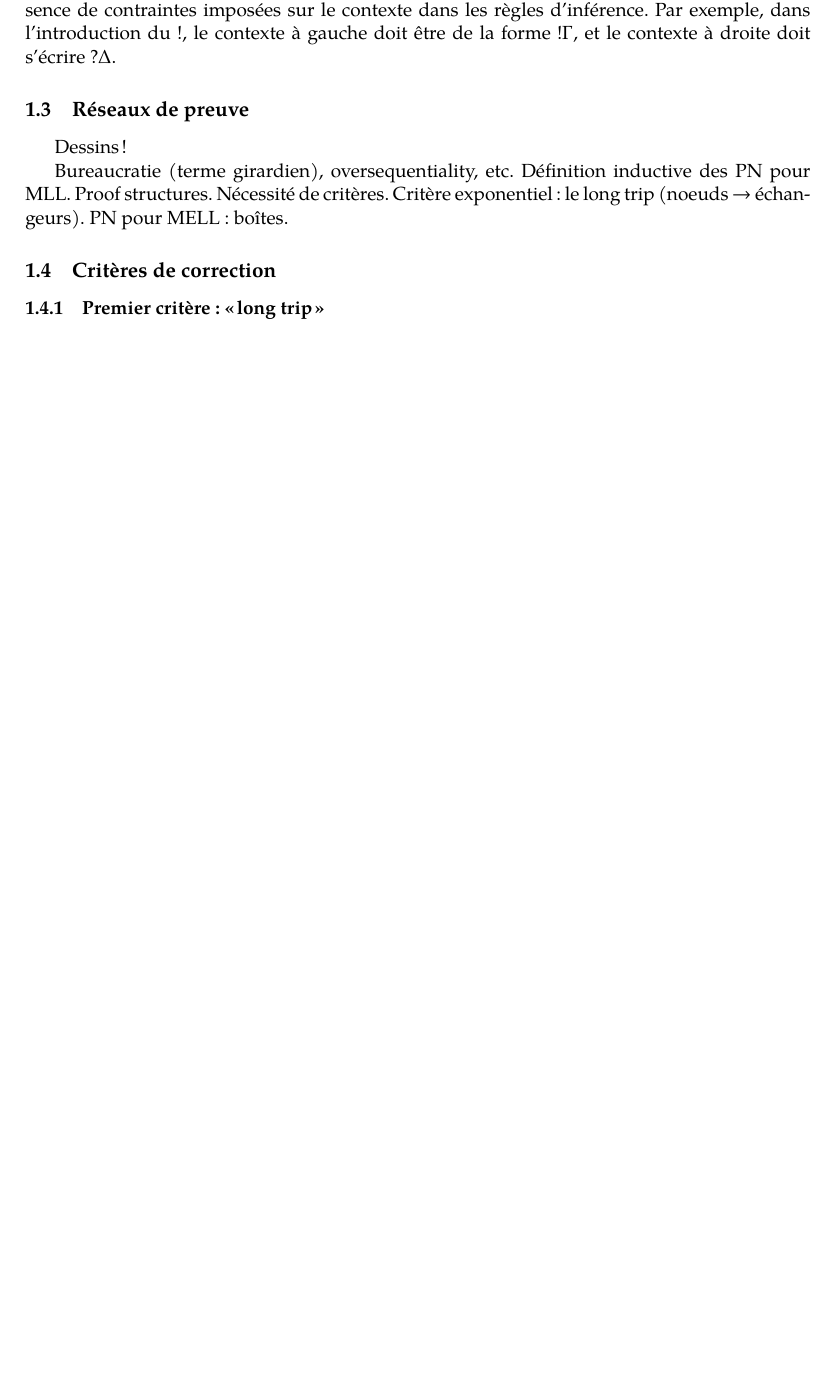
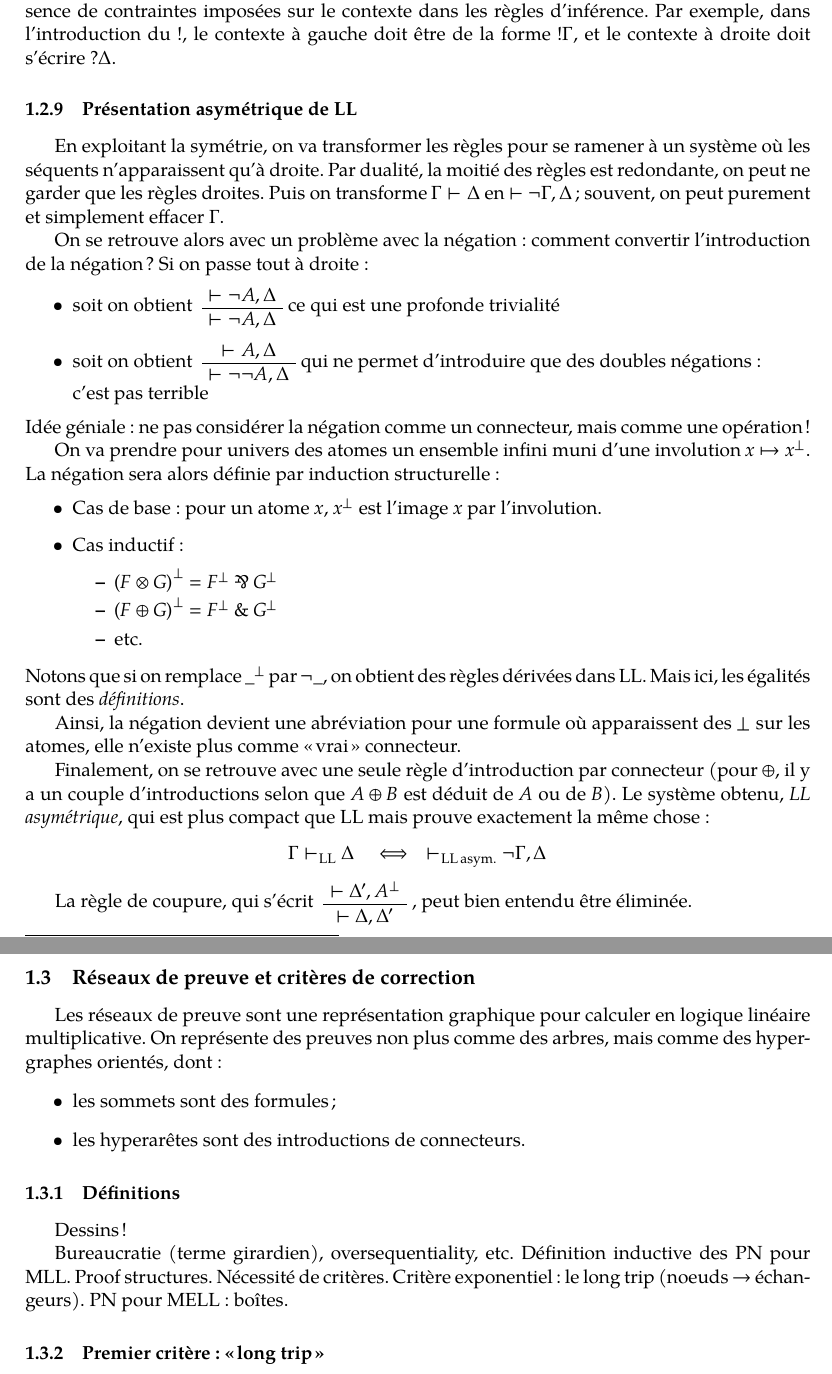
Before and after one commit to MPRI/M2-1, a LaTeX document (linear-logic.tex): part of page 8 of 8 before the commit and two parts of pages 8 and 9 of 9 after it, the two joined at a grey line, cut so that both start at the same text, the shorter picture padded with empty space. Compiled offline with XeLaTeX.

Commit message:
LL asymétrique.

```diff
--- a/linear-logic.tex
+++ b/linear-logic.tex
@@ -434,8 +443,60 @@ Montrer que $\ast$ et $\parr$ sont équivalents.
 
 Une propriété formelle qui distingue les exponentielles des connecteurs MALL, c'est la présence de contraintes imposées sur le contexte dans les règles d'inférence. Par exemple, dans l'introduction du $\ofcourse$, le contexte à gauche doit être de la forme $\ofcourse \Gamma$, et le contexte à droite doit s'écrire $\whynot \Delta$.
 
+\subsubsection{Présentation asymétrique de LL}
 
-\subsection{Réseaux de preuve}
+En exploitant la symétrie, on va transformer les règles pour se ramener à un système où les séquents n'apparaissent qu'à droite. Par dualité, la moitié des règles est redondante, on peut ne garder que les règles droites. Puis on transforme $\Gamma \vdash \Delta$ en $\vdash \neg \Gamma, \Delta$ ; souvent, on peut purement et simplement effacer $\Gamma$.
+
+On se retrouve alors avec un problème avec la négation : comment convertir l'introduction de la négation ? Si on passe tout à droite :
+\begin{itemize}
+\item soit on obtient
+  \AxiomC{$\vdash \neg A, \Delta$}
+  \UnaryInfC{$\vdash \neg A, \Delta$}
+  \DisplayProof
+  ce qui est une profonde trivialité
+\item soit on obtient
+  \AxiomC{$\vdash A, \Delta$}
+  \UnaryInfC{$\vdash \neg \neg A, \Delta$}
+  \DisplayProof
+  qui ne permet d'introduire que des doubles négations : \\c'est pas terrible
+\end{itemize}
+Idée géniale : ne pas considérer la négation comme un connecteur, mais comme une opération !
+
+On va prendre pour univers des atomes un ensemble infini muni d'une involution $x \mapsto x^\perp$. La négation sera alors définie par induction structurelle :
+\begin{itemize}
+\item Cas de base : pour un atome $x$, $x^\perp$ est l'image $x$ par l'involution.
+\item Cas inductif :
+  \begin{itemize}
+  \item ${(F \otimes G)}^\perp = F^\perp \parr G^\perp$
+  \item ${(F \oplus  G)}^\perp = F^\perp \avec G^\perp$
+  \item etc.
+  \end{itemize}
+\end{itemize}
+Notons que si on remplace ${\_}^\perp$ par $\neg \_$, on obtient des règles dérivées dans LL. Mais ici, les égalités sont des \emph{définitions}.
+
+Ainsi, la négation devient une abréviation pour une formule où apparaissent des $\perp$ sur les atomes, elle n'existe plus comme \enquote{vrai} connecteur.
+
+Finalement, on se retrouve avec une seule règle d'introduction par connecteur (pour $\oplus$, il y a un couple d'introductions selon que $A \oplus B$ est déduit de $A$ ou de $B$). Le système obtenu, \emph{LL asymétrique}, qui est plus compact que LL mais prouve exactement la même chose :
+\[ \Gamma \vdash_{\mathrm{LL}} \Delta \quad \Longleftrightarrow \quad
+   \vdash_{\mathrm{LL\, asym.}} \neg \Gamma, \Delta \]
+
+La règle de coupure, qui s'écrit
+\AxiomC{$\vdash A, \Delta$}
+\AxiomC{$\vdash \Delta', A^\perp$}
+\UnaryInfC{$\vdash \Delta, \Delta'$}
+\DisplayProof,
+peut bien entendu être éliminée.
+
+\subsection{Réseaux de preuve et critères de correction}
+
+Les réseaux de preuve sont une représentation graphique pour calculer en logique linéaire multiplicative. On représente des preuves non plus comme des arbres, mais comme des hypergraphes orientés, dont :
+\begin{itemize}
+\item les sommets sont des formules ;
+\item les hyperarêtes sont des introductions de connecteurs.
+\end{itemize}
+
+
+\subsubsection{Définitions}
 
 Dessins !
 
@@ -446,8 +507,6 @@ Nécessité de critères.
 Critère exponentiel : le long trip (noeuds $\to$ échangeurs).
 PN pour MELL : boîtes.
 
-\subsection{Critères de correction}
-
 \subsubsection{Premier critère : \enquote{long trip}}
 
 Présent dans l'article fondateur de Girard (?).
```
Also changed, not shown: linear-logic.tex (14 more changed lines).
